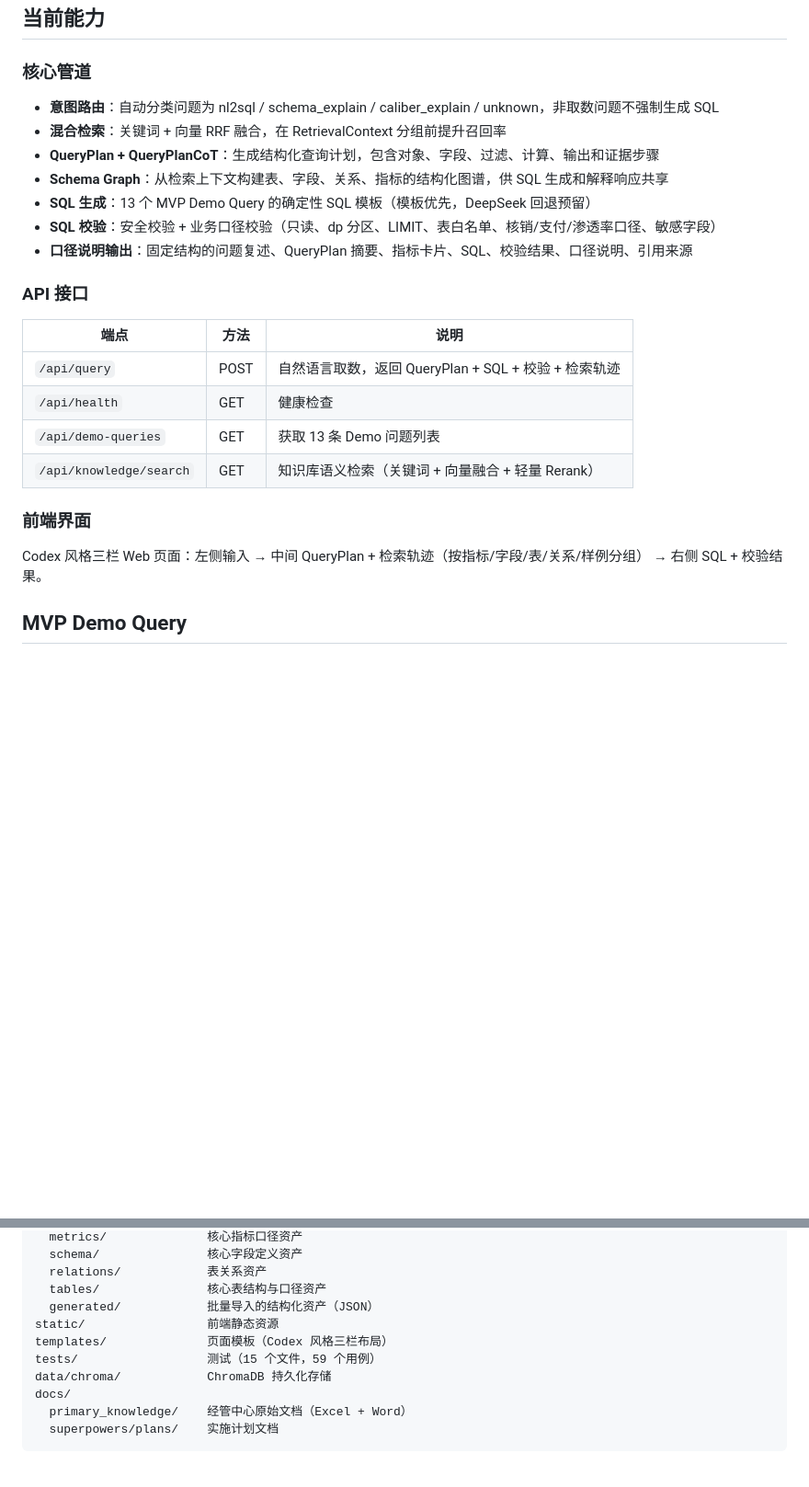
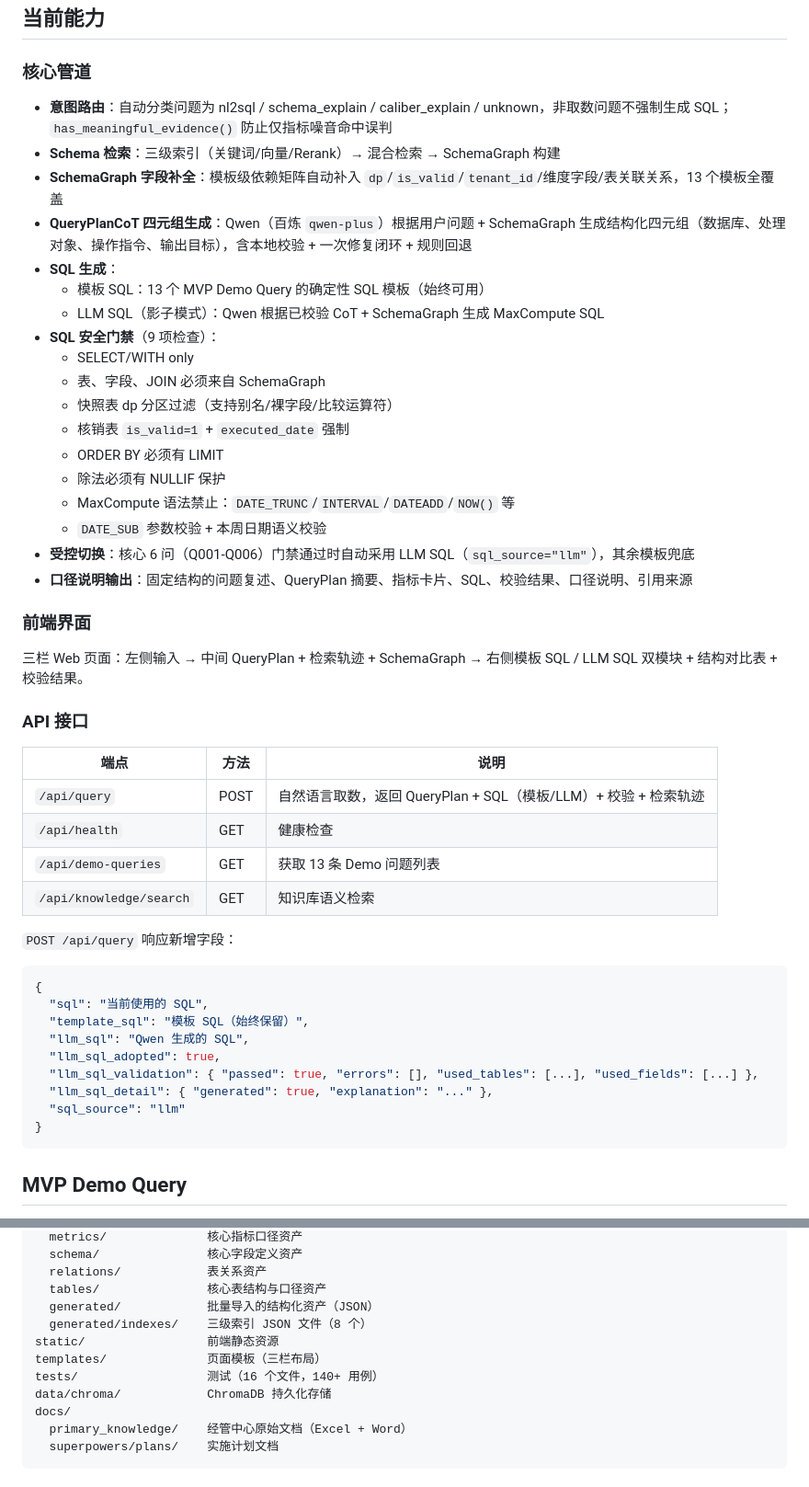
Before and after one commit to wxyang27/Chain-AskData, a Markdown page: README.md, 2 parts joined by grey strips. Shown at 92% size. Drawn GitHub-style; blank space fills up the shorter version.

````diff
--- a/README.md
+++ b/README.md
@@ -8,26 +8,51 @@ Chain-AskData 是面向新氧连锁经管业务的自然语言取数（NL2SQL）
 
 ### 核心管道
 
-- **意图路由**：自动分类问题为 nl2sql / schema_explain / caliber_explain / unknown，非取数问题不强制生成 SQL
-- **混合检索**：关键词 + 向量 RRF 融合，在 RetrievalContext 分组前提升召回率
-- **QueryPlan + QueryPlanCoT**：生成结构化查询计划，包含对象、字段、过滤、计算、输出和证据步骤
-- **Schema Graph**：从检索上下文构建表、字段、关系、指标的结构化图谱，供 SQL 生成和解释响应共享
-- **SQL 生成**：13 个 MVP Demo Query 的确定性 SQL 模板（模板优先，DeepSeek 回退预留）
-- **SQL 校验**：安全校验 + 业务口径校验（只读、dp 分区、LIMIT、表白名单、核销/支付/渗透率口径、敏感字段）
+- **意图路由**：自动分类问题为 nl2sql / schema_explain / caliber_explain / unknown，非取数问题不强制生成 SQL；`has_meaningful_evidence()` 防止仅指标噪音命中误判
+- **Schema 检索**：三级索引（关键词/向量/Rerank）→ 混合检索 → SchemaGraph 构建
+- **SchemaGraph 字段补全**：模板级依赖矩阵自动补入 `dp`/`is_valid`/`tenant_id`/维度字段/表关联关系，13 个模板全覆盖
+- **QueryPlanCoT 四元组生成**：Qwen（百炼 `qwen-plus`）根据用户问题 + SchemaGraph 生成结构化四元组（数据库、处理对象、操作指令、输出目标），含本地校验 + 一次修复闭环 + 规则回退
+- **SQL 生成**：
+  - 模板 SQL：13 个 MVP Demo Query 的确定性 SQL 模板（始终可用）
+  - LLM SQL（影子模式）：Qwen 根据已校验 CoT + SchemaGraph 生成 MaxCompute SQL
+- **SQL 安全门禁**（9 项检查）：
+  - SELECT/WITH only
+  - 表、字段、JOIN 必须来自 SchemaGraph
+  - 快照表 dp 分区过滤（支持别名/裸字段/比较运算符）
+  - 核销表 `is_valid=1` + `executed_date` 强制
+  - ORDER BY 必须有 LIMIT
+  - 除法必须有 NULLIF 保护
+  - MaxCompute 语法禁止：`DATE_TRUNC`/`INTERVAL`/`DATEADD`/`NOW()` 等
+  - `DATE_SUB` 参数校验 + 本周日期语义校验
+- **受控切换**：核心 6 问（Q001-Q006）门禁通过时自动采用 LLM SQL（`sql_source="llm"`），其余模板兜底
 - **口径说明输出**：固定结构的问题复述、QueryPlan 摘要、指标卡片、SQL、校验结果、口径说明、引用来源
+
+### 前端界面
+
+三栏 Web 页面：左侧输入 → 中间 QueryPlan + 检索轨迹 + SchemaGraph → 右侧模板 SQL / LLM SQL 双模块 + 结构对比表 + 校验结果。
 
 ### API 接口
 
 | 端点 | 方法 | 说明 |
 |------|------|------|
-| `/api/query` | POST | 自然语言取数，返回 QueryPlan + SQL + 校验 + 检索轨迹 |
+| `/api/query` | POST | 自然语言取数，返回 QueryPlan + SQL（模板/LLM）+ 校验 + 检索轨迹 |
 | `/api/health` | GET | 健康检查 |
 | `/api/demo-queries` | GET | 获取 13 条 Demo 问题列表 |
-| `/api/knowledge/search` | GET | 知识库语义检索（关键词 + 向量融合 + 轻量 Rerank） |
+| `/api/knowledge/search` | GET | 知识库语义检索 |
 
-### 前端界面
+`POST /api/query` 响应新增字段：
 
-Codex 风格三栏 Web 页面：左侧输入 → 中间 QueryPlan + 检索轨迹（按指标/字段/表/关系/样例分组） → 右侧 SQL + 校验结果。
+```json
+{
+  "sql": "当前使用的 SQL",
+  "template_sql": "模板 SQL（始终保留）",
+  "llm_sql": "Qwen 生成的 SQL",
+  "llm_sql_adopted": true,
+  "llm_sql_validation": { "passed": true, "errors": [], "used_tables": [...], "used_fields": [...] },
+  "llm_sql_detail": { "generated": true, "explanation": "..." },
+  "sql_source": "llm"
+}
+```
 
 ## MVP Demo Query
 
@@ -169,9 +160,10 @@ knowledge/
   relations/            表关系资产
   tables/               核心表结构与口径资产
   generated/            批量导入的结构化资产（JSON）
+  generated/indexes/    三级索引 JSON 文件（8 个）
 static/                 前端静态资源
-templates/              页面模板（Codex 风格三栏布局）
-tests/                  测试（15 个文件，59 个用例）
+templates/              页面模板（三栏布局）
+tests/                  测试（16 个文件，140+ 用例）
 data/chroma/            ChromaDB 持久化存储
 docs/
   primary_knowledge/    经管中心原始文档（Excel + Word）
````
Also changed, not shown: other parts of README.md (+51 -70 lines).
